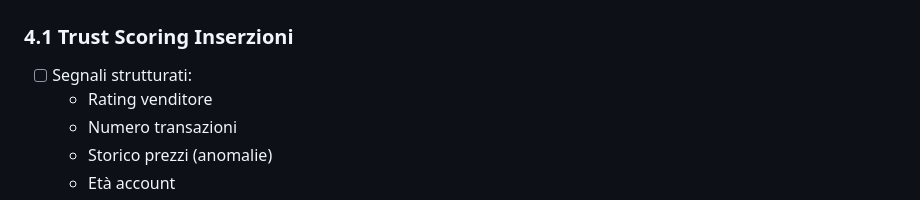
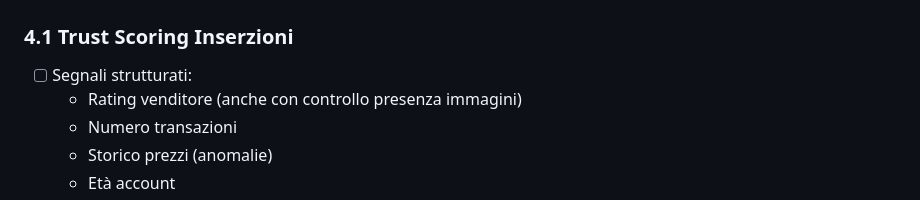
Before and after one commit to PaoloPangallo/MCP_E-commerce, a Markdown page: README.md, the part around the change. Rendered like a GitHub page.

Commit message:
Update seller rating criteria in README

```diff
--- a/README.md
+++ b/README.md
@@ -87,7 +87,7 @@
 
 ### 4.1 Trust Scoring Inserzioni
 - [ ] Segnali strutturati:
-  - Rating venditore
+  - Rating venditore (anche con controllo presenza immagini)
   - Numero transazioni
   - Storico prezzi (anomalie)
   - Età account
```
